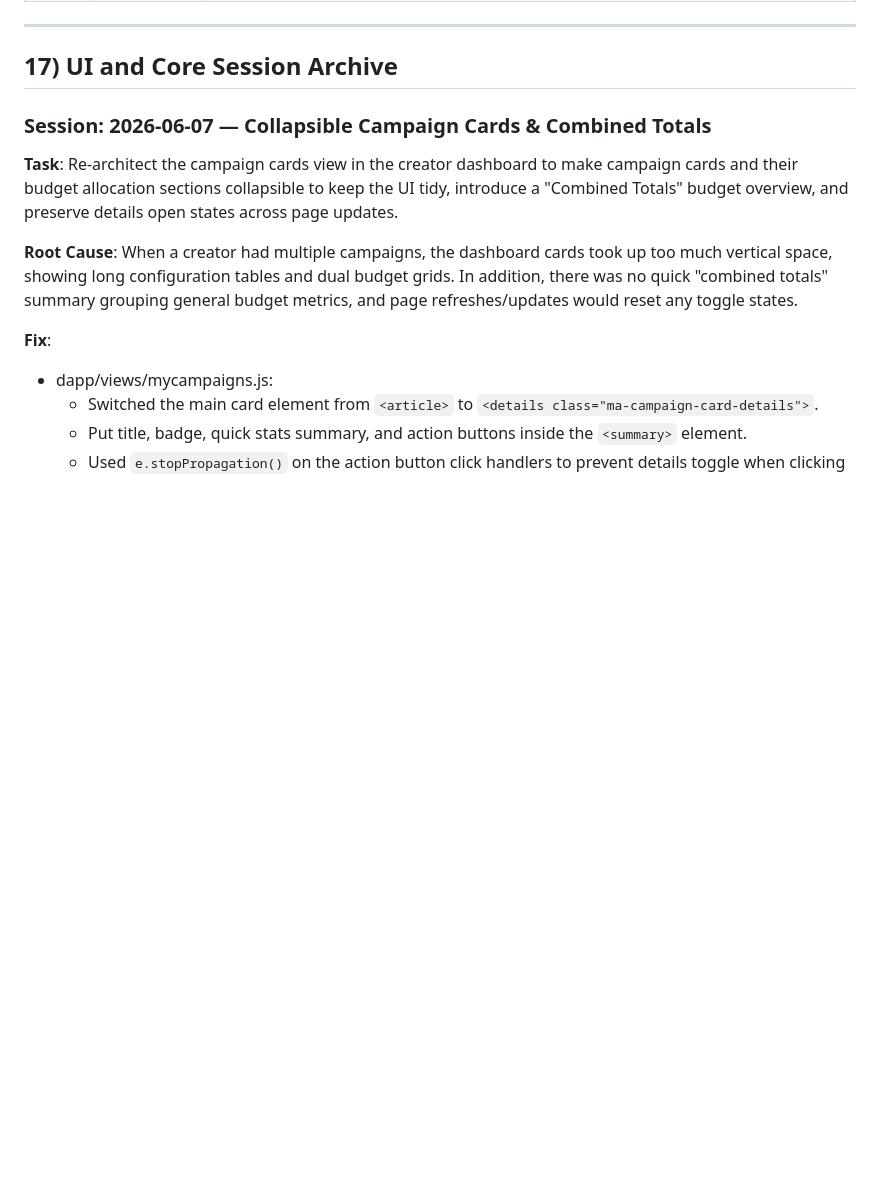
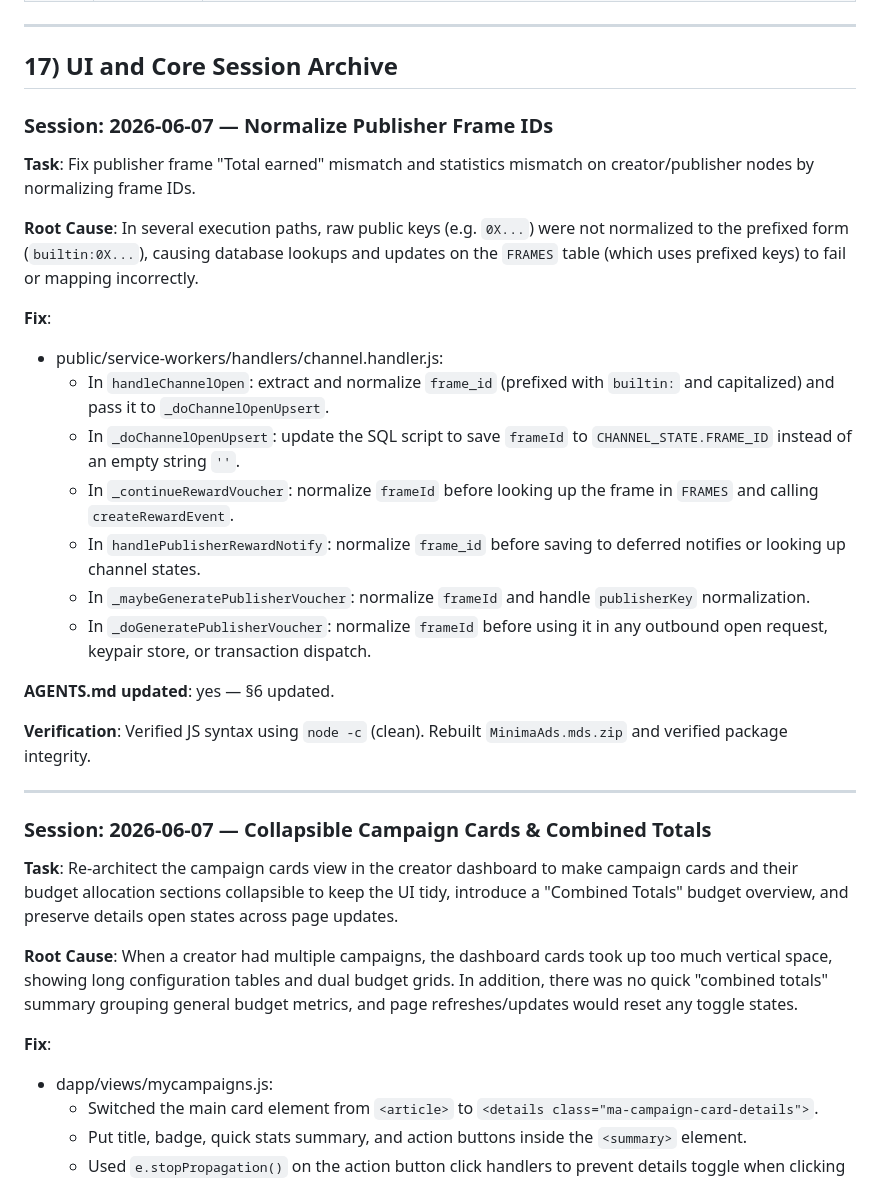
Before and after one commit to joanramonraluy/MinimaAds, a Markdown page: docs/HISTORY.md, the part around the change. GitHub-like rendering; blank space fills up the shorter version.

```diff
--- a/docs/HISTORY.md
+++ b/docs/HISTORY.md
@@ -45,6 +45,27 @@ Extracted from AGENTS.md during documentation compaction on 2026-05-18. MinimaAd
 ---
 
 ## 17) UI and Core Session Archive
+
+### Session: 2026-06-07 — Normalize Publisher Frame IDs
+
+**Task**: Fix publisher frame "Total earned" mismatch and statistics mismatch on creator/publisher nodes by normalizing frame IDs.
+
+**Root Cause**: In several execution paths, raw public keys (e.g. `0X...`) were not normalized to the prefixed form (`builtin:0X...`), causing database lookups and updates on the `FRAMES` table (which uses prefixed keys) to fail or mapping incorrectly.
+
+**Fix**:
+- public/service-workers/handlers/channel.handler.js:
+  - In `handleChannelOpen`: extract and normalize `frame_id` (prefixed with `builtin:` and capitalized) and pass it to `_doChannelOpenUpsert`.
+  - In `_doChannelOpenUpsert`: update the SQL script to save `frameId` to `CHANNEL_STATE.FRAME_ID` instead of an empty string `''`.
+  - In `_continueRewardVoucher`: normalize `frameId` before looking up the frame in `FRAMES` and calling `createRewardEvent`.
+  - In `handlePublisherRewardNotify`: normalize `frame_id` before saving to deferred notifies or looking up channel states.
+  - In `_maybeGeneratePublisherVoucher`: normalize `frameId` and handle `publisherKey` normalization.
+  - In `_doGeneratePublisherVoucher`: normalize `frameId` before using it in any outbound open request, keypair store, or transaction dispatch.
+
+**AGENTS.md updated**: yes — §6 updated.
+
+**Verification**: Verified JS syntax using `node -c` (clean). Rebuilt `MinimaAds.mds.zip` and verified package integrity.
+
+---
 
 ### Session: 2026-06-07 — Collapsible Campaign Cards & Combined Totals
 
```
Also changed, not shown: AGENTS.md (+21 -15 lines), docs/KNOWN_ISSUES.md (+10 -0 lines).
